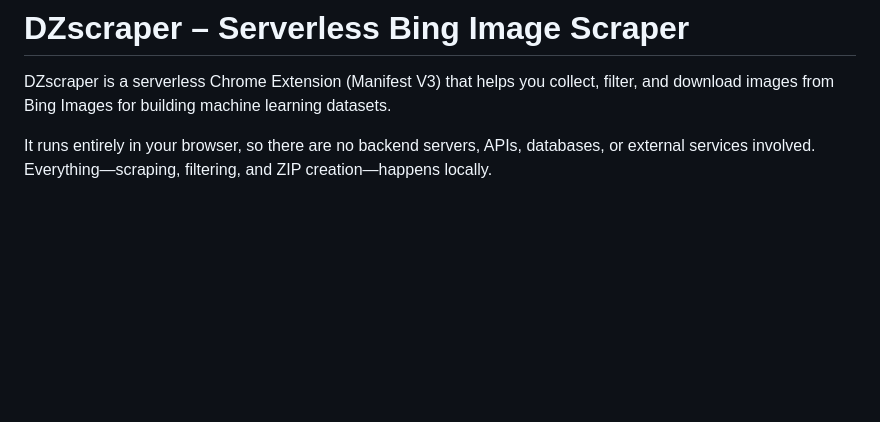
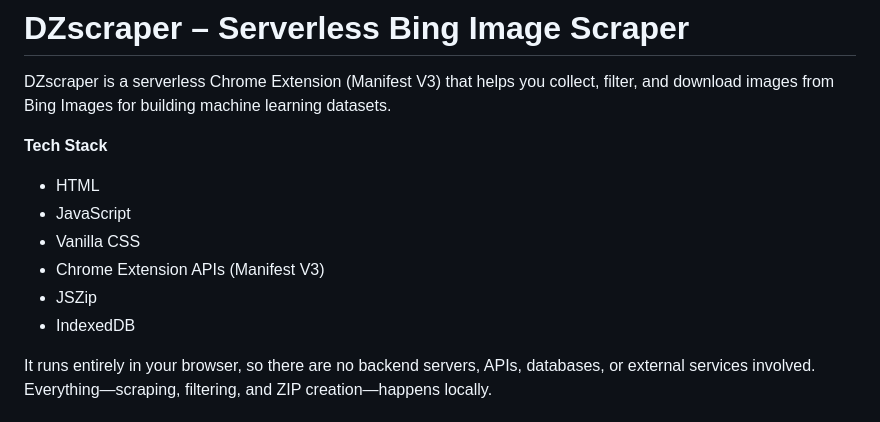
Before and after one commit to UMKpp/DZscrap, a Markdown page: README.md, the part around the change. Rendered like a GitHub page; blank space fills up the shorter version.

```diff
--- a/README.md
+++ b/README.md
@@ -1,6 +1,14 @@
 # DZscraper – Serverless Bing Image Scraper
 
 DZscraper is a serverless Chrome Extension (Manifest V3) that helps you collect, filter, and download images from Bing Images for building machine learning datasets.
+
+**Tech Stack**
+- HTML
+- JavaScript
+- Vanilla CSS
+- Chrome Extension APIs (Manifest V3)
+- JSZip
+- IndexedDB
 
 It runs entirely in your browser, so there are no backend servers, APIs, databases, or external services involved. Everything—scraping, filtering, and ZIP creation—happens locally.
 
```
